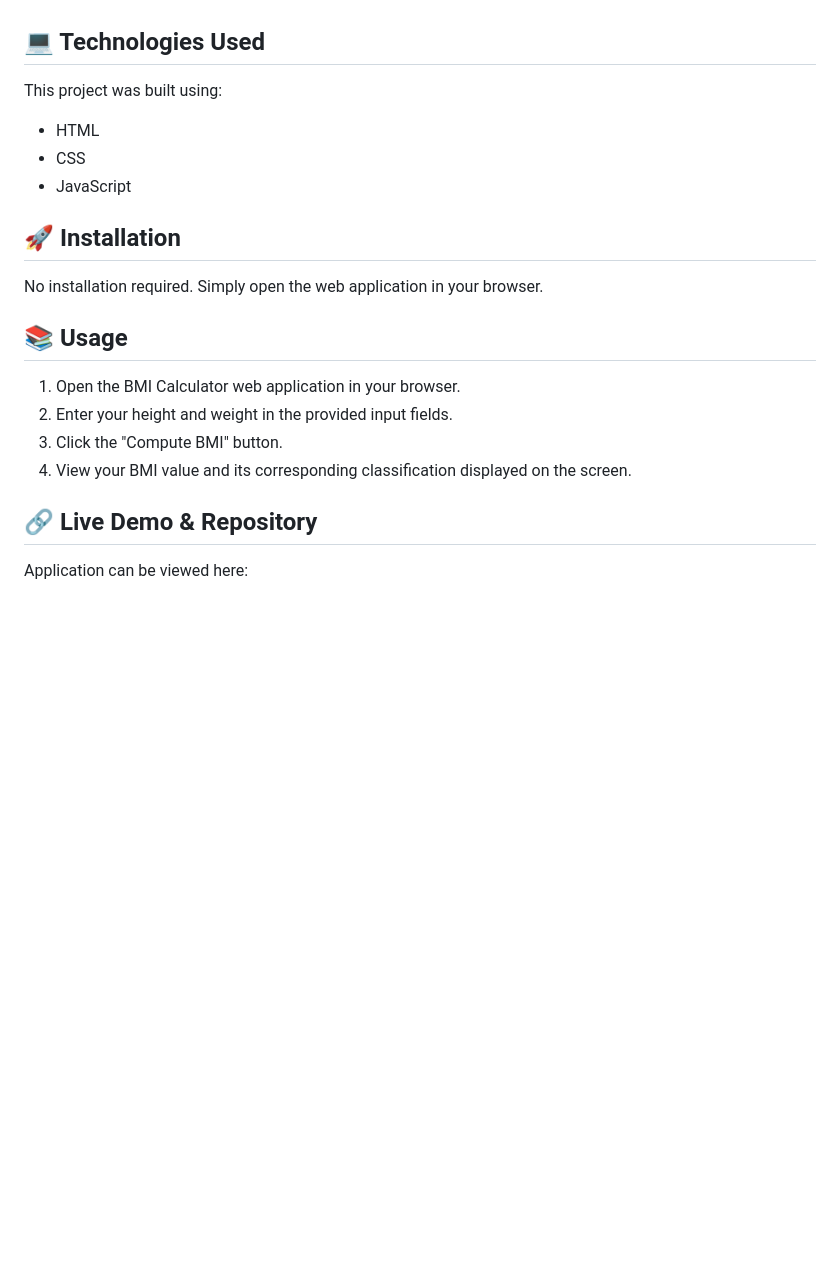
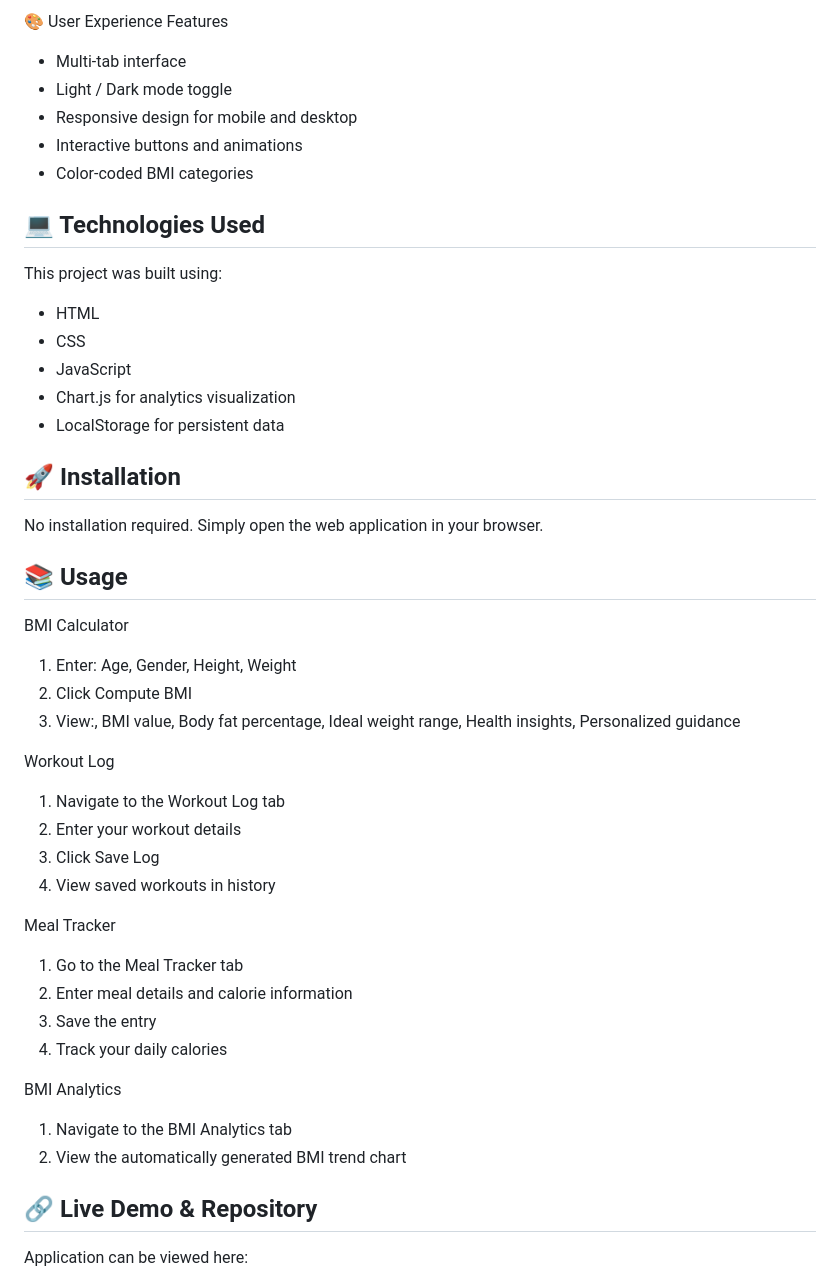
Before and after one commit to yvonnesarah/BMI-Calculator, a Markdown page: README.md, the part around one of its changes. GitHub-like rendering; blank space fills up the shorter version.

```diff
--- a/README.md
+++ b/README.md
@@ -15,18 +65,42 @@ The BMI (Body Mass Index) Calculator is a simple and user-friendly web applicati
+🎨 User Experience Features
+* Multi-tab interface
+* Light / Dark mode toggle
+* Responsive design for mobile and desktop
+* Interactive buttons and animations
+* Color-coded BMI categories
 
 ## 💻 Technologies Used
 This project was built using:
 * HTML
 * CSS
 * JavaScript
+* Chart.js for analytics visualization
+* LocalStorage for persistent data
 
 ## 🚀 Installation
 No installation required. Simply open the web application in your browser.
 
 ## 📚 Usage
-1. Open the BMI Calculator web application in your browser.
-2. Enter your height and weight in the provided input fields.
-3. Click the "Compute BMI" button.
-4. View your BMI value and its corresponding classification displayed on the screen.
+BMI Calculator
+1. Enter: Age, Gender, Height, Weight
+2. Click Compute BMI
+3. View:, BMI value, Body fat percentage, Ideal weight range, Health insights, Personalized guidance
+
+Workout Log
+1. Navigate to the Workout Log tab
+2. Enter your workout details
+3. Click Save Log
+4. View saved workouts in history
+
+Meal Tracker
+1. Go to the Meal Tracker tab
+2. Enter meal details and calorie information
+3. Save the entry
+4. Track your daily calories
+
+BMI Analytics
+1. Navigate to the BMI Analytics tab
+2. View the automatically generated BMI trend chart
 
 ## 🔗 Live Demo & Repository
 Application can be viewed here:
```
Also changed, not shown: other parts of README.md (+86 -6 lines).
